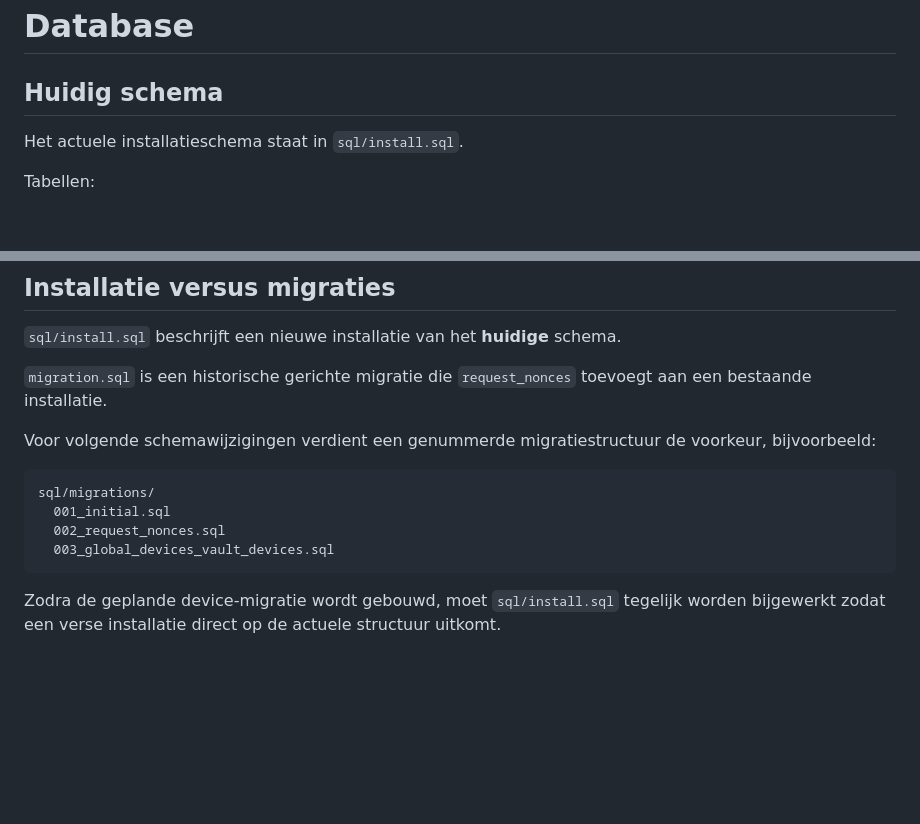
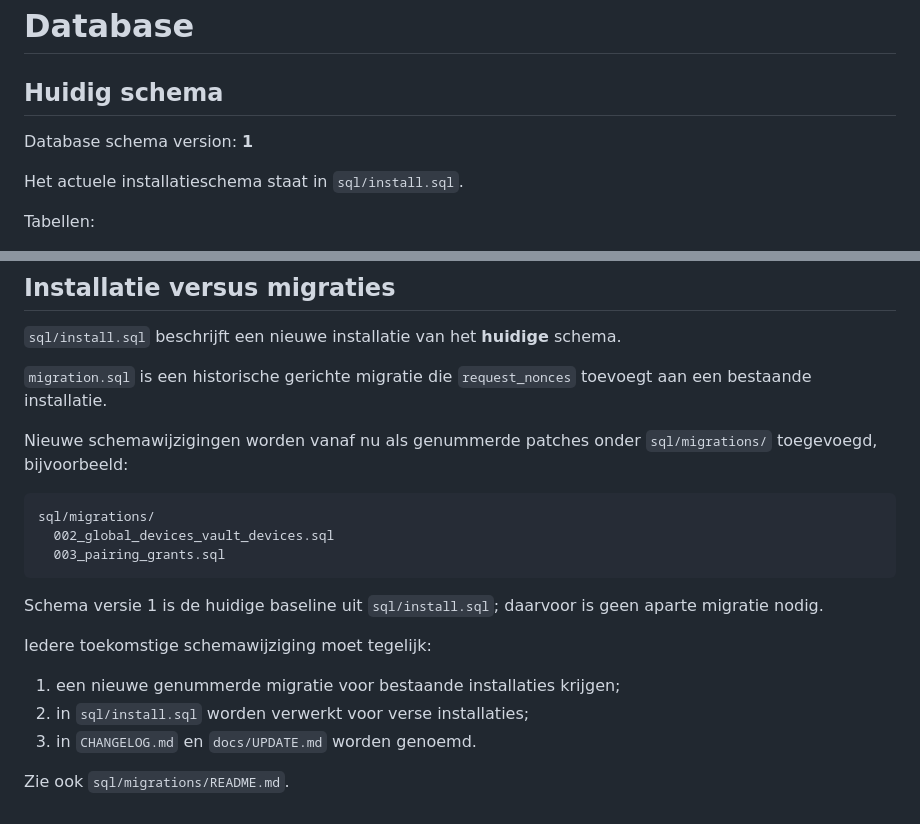
Before and after one commit to basd82/Activiteitenweger-api, a Markdown page: docs/DATABASE.md, 2 parts joined by grey strips. Drawn GitHub-style; blank space fills up the shorter version.

Commit message:
Document schema version and migration policy

````diff
--- a/docs/DATABASE.md
+++ b/docs/DATABASE.md
@@ -1,6 +1,8 @@
 # Database
 
 ## Huidig schema
+
+Database schema version: **1**
 
 Het actuele installatieschema staat in `sql/install.sql`.
 
@@ -289,13 +291,20 @@ Na deze migratie moeten in elk geval worden herzien:
 
 `migration.sql` is een historische gerichte migratie die `request_nonces` toevoegt aan een bestaande installatie.
 
-Voor volgende schemawijzigingen verdient een genummerde migratiestructuur de voorkeur, bijvoorbeeld:
+Nieuwe schemawijzigingen worden vanaf nu als genummerde patches onder `sql/migrations/` toegevoegd, bijvoorbeeld:
 
 ```text
 sql/migrations/
-  001_initial.sql
-  002_request_nonces.sql
-  003_global_devices_vault_devices.sql
+  002_global_devices_vault_devices.sql
+  003_pairing_grants.sql
 ```
 
-Zodra de geplande device-migratie wordt gebouwd, moet `sql/install.sql` tegelijk worden bijgewerkt zodat een verse installatie direct op de actuele structuur uitkomt.
+Schema versie 1 is de huidige baseline uit `sql/install.sql`; daarvoor is geen aparte migratie nodig.
+
+Iedere toekomstige schemawijziging moet tegelijk:
+
+1. een nieuwe genummerde migratie voor bestaande installaties krijgen;
+2. in `sql/install.sql` worden verwerkt voor verse installaties;
+3. in `CHANGELOG.md` en `docs/UPDATE.md` worden genoemd.
+
+Zie ook `sql/migrations/README.md`.
````
